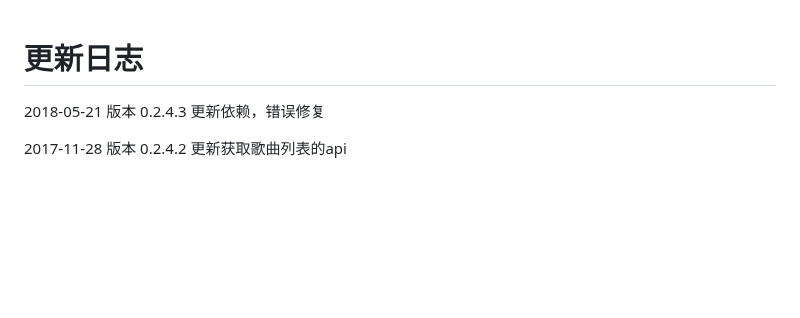
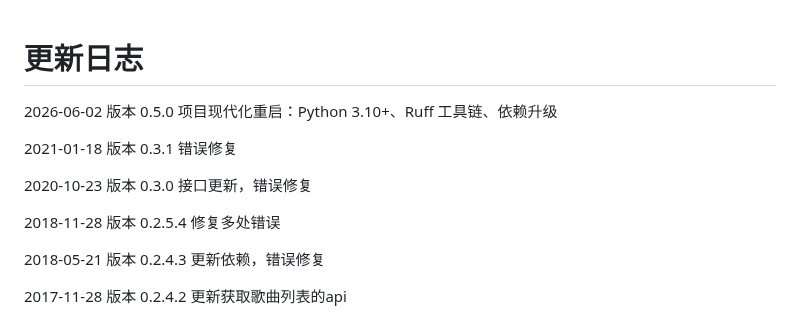
Before and after one commit to darknessomi/musicbox, a Markdown page: CHANGELOG.md, the part around the change. GitHub-like rendering; blank space fills up the shorter version.

```diff
--- a/CHANGELOG.md
+++ b/CHANGELOG.md
@@ -1,4 +1,12 @@
 # 更新日志
+
+2026-06-02 版本 0.5.0    项目现代化重启：Python 3.10+、Ruff 工具链、依赖升级
+
+2021-01-18 版本 0.3.1    错误修复
+
+2020-10-23 版本 0.3.0    接口更新，错误修复
+
+2018-11-28 版本 0.2.5.4    修复多处错误
 
 2018-05-21 版本 0.2.4.3    更新依赖，错误修复
 
```
Also changed, not shown: README.md (+48 -28 lines), demo.gif (added), 7 other files.
